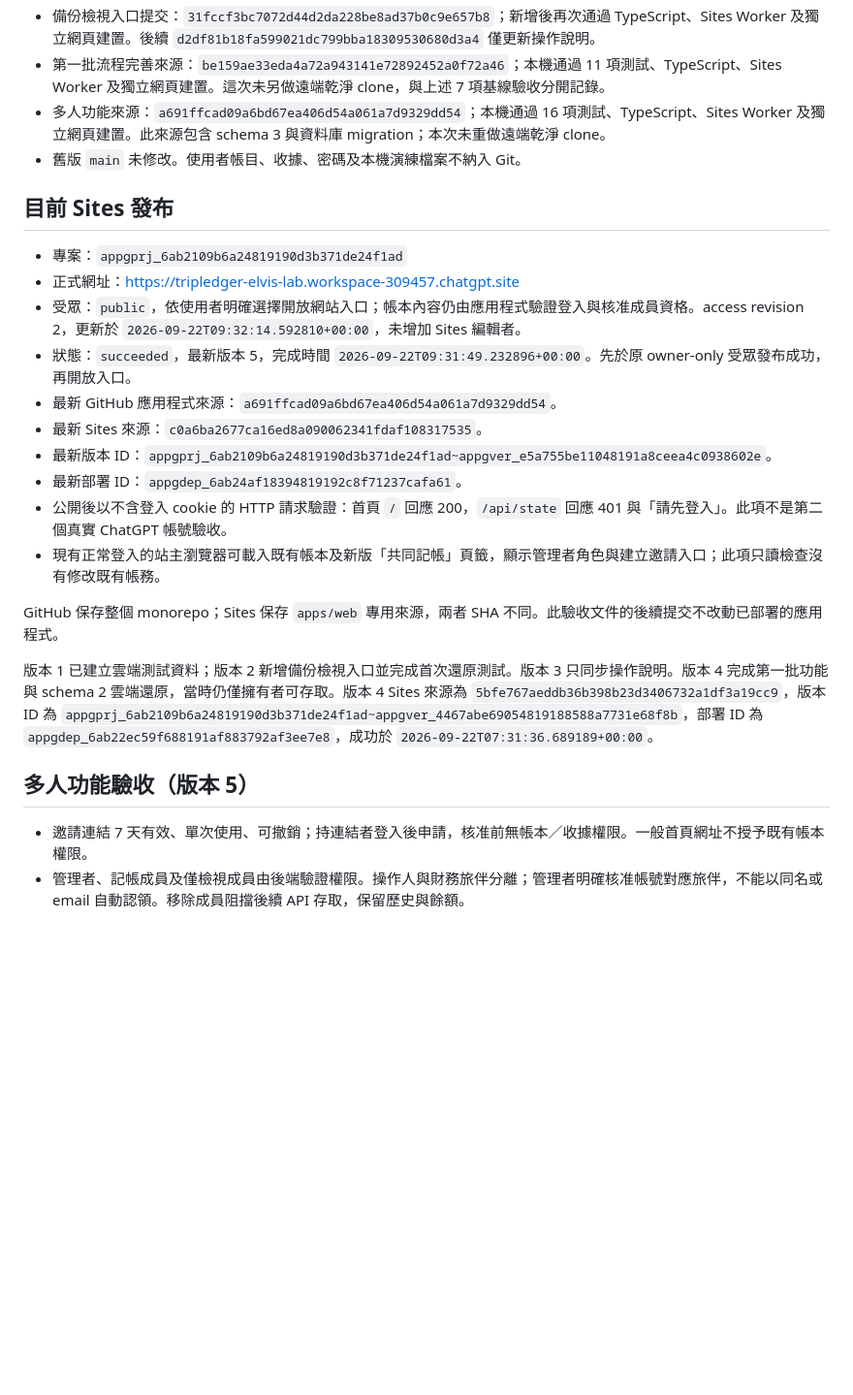
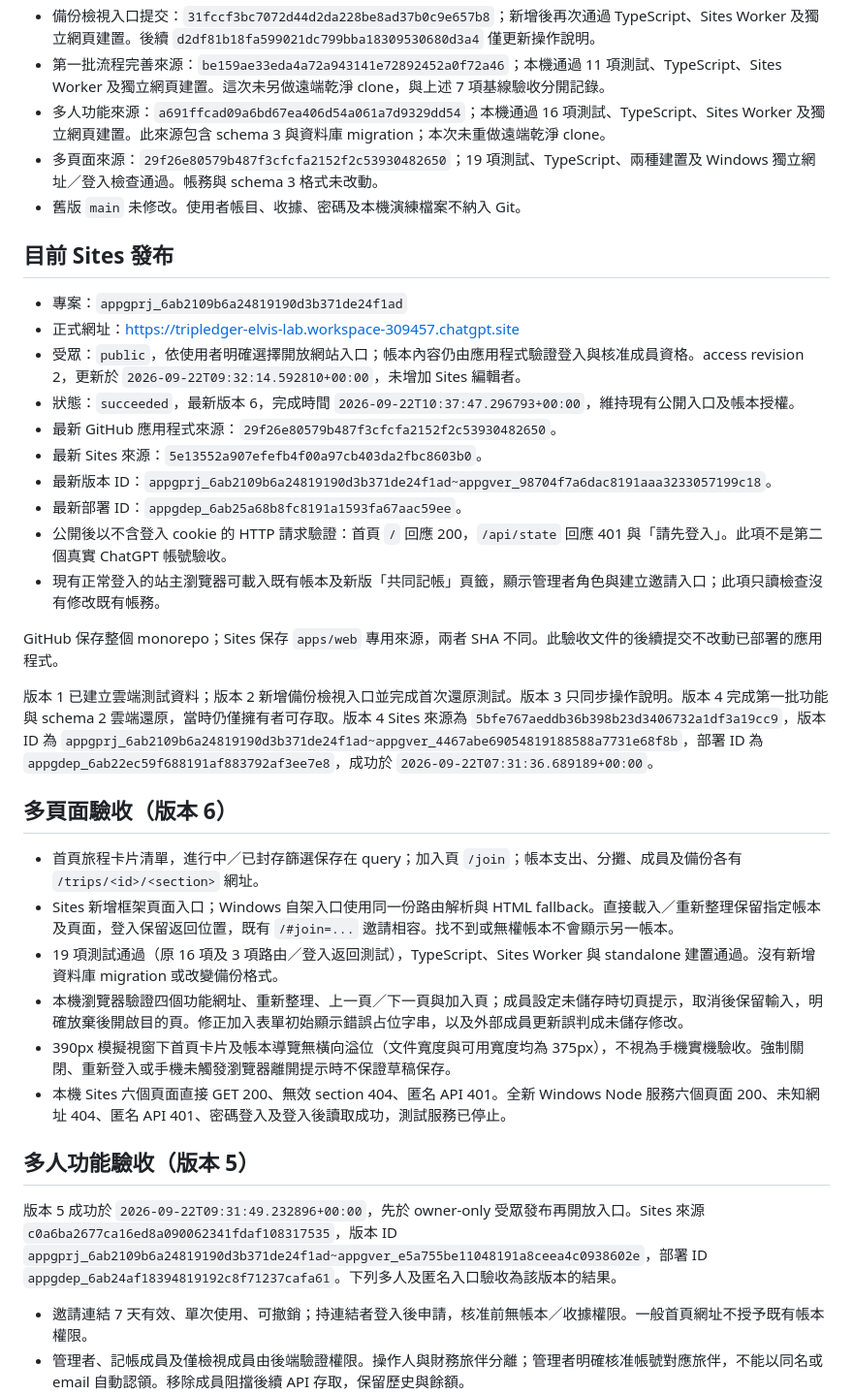
Before and after one commit to leading-elvis/tripledger, a Markdown page: docs/DEPLOYMENT_VALIDATION.md, the part around the change. Shown at 97% size. Rendered like a GitHub page; blank space fills up the shorter version.

Commit message:
docs: record multi-page release and navigation checks

```diff
--- a/docs/DEPLOYMENT_VALIDATION.md
+++ b/docs/DEPLOYMENT_VALIDATION.md
@@ -9,6 +9,7 @@
 - 備份檢視入口提交：`31fccf3bc7072d44d2da228be8ad37b0c9e657b8`；新增後再次通過 TypeScript、Sites Worker 及獨立網頁建置。後續 `d2df81b18fa599021dc799bba18309530680d3a4` 僅更新操作說明。
 - 第一批流程完善來源：`be159ae33eda4a72a943141e72892452a0f72a46`；本機通過 11 項測試、TypeScript、Sites Worker 及獨立網頁建置。這次未另做遠端乾淨 clone，與上述 7 項基線驗收分開記錄。
 - 多人功能來源：`a691ffcad09a6bd67ea406d54a061a7d9329dd54`；本機通過 16 項測試、TypeScript、Sites Worker 及獨立網頁建置。此來源包含 schema 3 與資料庫 migration；本次未重做遠端乾淨 clone。
+- 多頁面來源：`29f26e80579b487f3cfcfa2152f2c53930482650`；19 項測試、TypeScript、兩種建置及 Windows 獨立網址／登入檢查通過。帳務與 schema 3 格式未改動。
 - 舊版 `main` 未修改。使用者帳目、收據、密碼及本機演練檔案不納入 Git。
 
 ## 目前 Sites 發布
@@ -16,11 +17,11 @@
 - 專案：`appgprj_6ab2109b6a24819190d3b371de24f1ad`
 - 正式網址：https://tripledger-elvis-lab.workspace-309457.chatgpt.site
 - 受眾：`public`，依使用者明確選擇開放網站入口；帳本內容仍由應用程式驗證登入與核准成員資格。access revision 2，更新於 `2026-09-22T09:32:14.592810+00:00`，未增加 Sites 編輯者。
-- 狀態：`succeeded`，最新版本 5，完成時間 `2026-09-22T09:31:49.232896+00:00`。先於原 owner-only 受眾發布成功，再開放入口。
-- 最新 GitHub 應用程式來源：`a691ffcad09a6bd67ea406d54a061a7d9329dd54`。
-- 最新 Sites 來源：`c0a6ba2677ca16ed8a090062341fdaf108317535`。
-- 最新版本 ID：`appgprj_6ab2109b6a24819190d3b371de24f1ad~appgver_e5a755be11048191a8ceea4c0938602e`。
-- 最新部署 ID：`appgdep_6ab24af18394819192c8f71237cafa61`。
+- 狀態：`succeeded`，最新版本 6，完成時間 `2026-09-22T10:37:47.296793+00:00`，維持現有公開入口及帳本授權。
+- 最新 GitHub 應用程式來源：`29f26e80579b487f3cfcfa2152f2c53930482650`。
+- 最新 Sites 來源：`5e13552a907efefb4f00a97cb403da2fbc8603b0`。
+- 最新版本 ID：`appgprj_6ab2109b6a24819190d3b371de24f1ad~appgver_98704f7a6dac8191aaa3233057199c18`。
+- 最新部署 ID：`appgdep_6ab25a68b8fc8191a1593fa67aac59ee`。
 - 公開後以不含登入 cookie 的 HTTP 請求驗證：首頁 `/` 回應 200，`/api/state` 回應 401 與「請先登入」。此項不是第二個真實 ChatGPT 帳號驗收。
 - 現有正常登入的站主瀏覽器可載入既有帳本及新版「共同記帳」頁籤，顯示管理者角色與建立邀請入口；此項只讀檢查沒有修改既有帳務。
 
@@ -28,7 +29,18 @@ GitHub 保存整個 monorepo；Sites 保存 `apps/web` 專用來源，兩者 SHA
 
 版本 1 已建立雲端測試資料；版本 2 新增備份檢視入口並完成首次還原測試。版本 3 只同步操作說明。版本 4 完成第一批功能與 schema 2 雲端還原，當時仍僅擁有者可存取。版本 4 Sites 來源為 `5bfe767aeddb36b398b23d3406732a1df3a19cc9`，版本 ID 為 `appgprj_6ab2109b6a24819190d3b371de24f1ad~appgver_4467abe69054819188588a7731e68f8b`，部署 ID 為 `appgdep_6ab22ec59f688191af883792af3ee7e8`，成功於 `2026-09-22T07:31:36.689189+00:00`。
 
+## 多頁面驗收（版本 6）
+
+- 首頁旅程卡片清單，進行中／已封存篩選保存在 query；加入頁 `/join`；帳本支出、分攤、成員及備份各有 `/trips/<id>/<section>` 網址。
+- Sites 新增框架頁面入口；Windows 自架入口使用同一份路由解析與 HTML fallback。直接載入／重新整理保留指定帳本及頁面，登入保留返回位置，既有 `/#join=...` 邀請相容。找不到或無權帳本不會顯示另一帳本。
+- 19 項測試通過（原 16 項及 3 項路由／登入返回測試），TypeScript、Sites Worker 與 standalone 建置通過。沒有新增資料庫 migration 或改變備份格式。
+- 本機瀏覽器驗證四個功能網址、重新整理、上一頁／下一頁與加入頁；成員設定未儲存時切頁提示，取消後保留輸入，明確放棄後開啟目的頁。修正加入表單初始顯示錯誤占位字串，以及外部成員更新誤判成未儲存修改。
+- 390px 模擬視窗下首頁卡片及帳本導覽無橫向溢位（文件寬度與可用寬度均為 375px），不視為手機實機驗收。強制關閉、重新登入或手機未觸發瀏覽器離開提示時不保證草稿保存。
+- 本機 Sites 六個頁面直接 GET 200、無效 section 404、匿名 API 401。全新 Windows Node 服務六個頁面 200、未知網址 404、匿名 API 401、密碼登入及登入後讀取成功，測試服務已停止。
+
 ## 多人功能驗收（版本 5）
+
+版本 5 成功於 `2026-09-22T09:31:49.232896+00:00`，先於 owner-only 受眾發布再開放入口。Sites 來源 `c0a6ba2677ca16ed8a090062341fdaf108317535`，版本 ID `appgprj_6ab2109b6a24819190d3b371de24f1ad~appgver_e5a755be11048191a8ceea4c0938602e`，部署 ID `appgdep_6ab24af18394819192c8f71237cafa61`。下列多人及匿名入口驗收為該版本的結果。
 
 - 邀請連結 7 天有效、單次使用、可撤銷；持連結者登入後申請，核准前無帳本／收據權限。一般首頁網址不授予既有帳本權限。
 - 管理者、記帳成員及僅檢視成員由後端驗證權限。操作人與財務旅伴分離；管理者明確核准帳號對應旅伴，不能以同名或 email 自動認領。移除成員阻擋後續 API 存取，保留歷史與餘額。
```
Also changed, not shown: docs/NEXT_PHASE_PLAN.md (+1 -1 lines), docs/SITES_EXIT_STRATEGY.md (+3 -1 lines).
